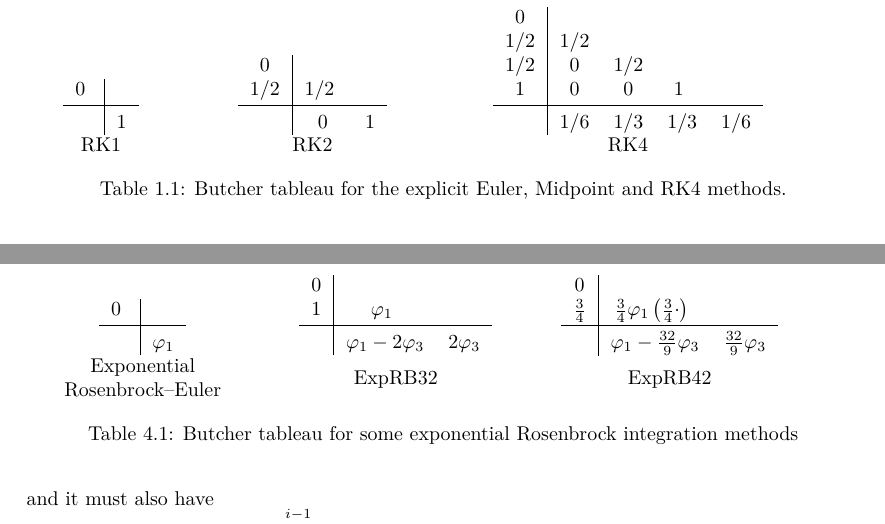
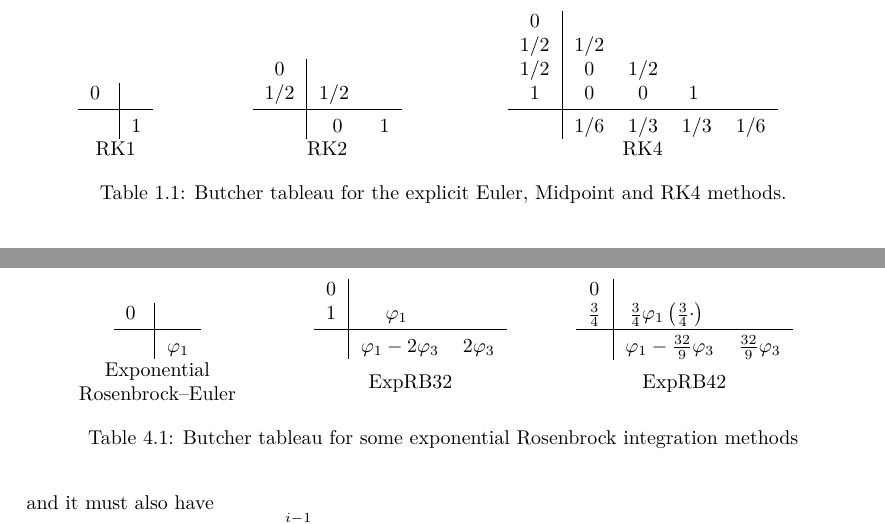
Before and after one commit to pierreXVI/thesis, a LaTeX thesis (main.tex, which reads 1.tex, 4.tex): two parts of pages 18 and 63 of 81, joined at a grey line, cut so that both start at the same text. Compiled offline with pdfLaTeX.

Commit message:
Centering tables

```diff
--- a/1.tex
+++ b/1.tex
@@ -434,6 +434,7 @@
         \end{equation}
 
         \begin{table}
+          \center
           \begin{tabular}{M{.15\textwidth}M{.3\textwidth}M{.4\textwidth}c}
             \begin{tabular}{c|c}
               \multicolumn{1}{c}{} \\ \multicolumn{1}{c}{} \\ \multicolumn{1}{c}{} \\ 0 \RKBar 1
--- a/4.tex
+++ b/4.tex
@@ -243,6 +243,7 @@
     As our problems are not purely linear, it means that the linear part will be solved exactly while the nonlinear part will be solved with a still good order of accuracy.
 
     \begin{table}
+      \center
       \begin{tabular}{M{.25\textwidth}M{.3\textwidth}M{.3\textwidth}c}
         \begin{tabular}{c|c}
           \multicolumn{1}{c}{} \\ 0 \RKBar $\varphi_1$
```
